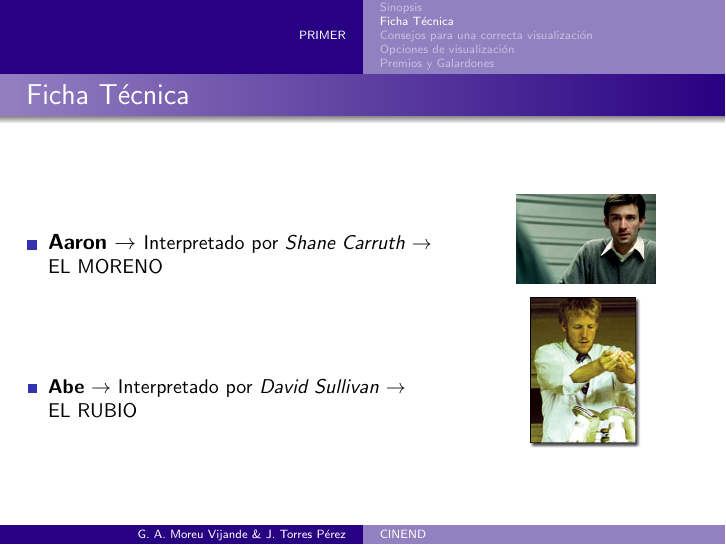
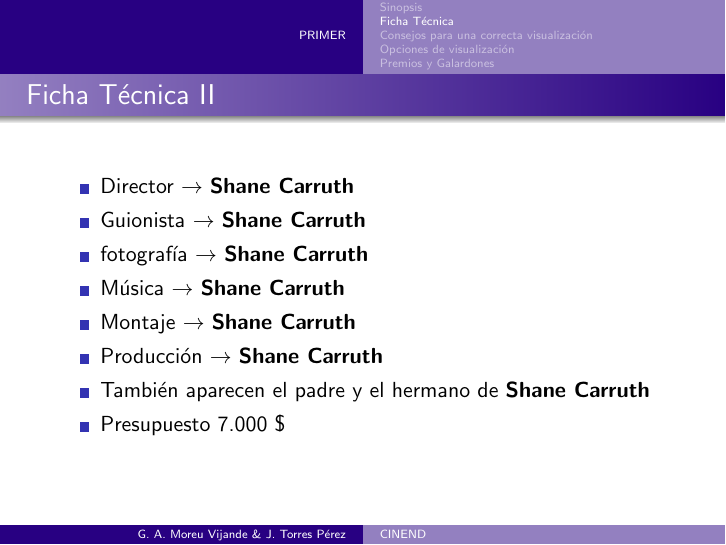
Before and after one commit to gmoreuv/primer, LaTeX slides (Primer.tex): page 6 of 12 before the commit and page 7 of 13 after it. Compiled offline with pdfLaTeX; the source files are stored in an older character set and shown here as Unicode.

Commit message:
Ficha técnica y presupuesto

```diff
--- a/Primer.tex
+++ b/Primer.tex
@@ -73,14 +73,14 @@
 
 \begin{block}{IMDB}
 \begin{itemize}
-\item  At night and on weekends, four men in a suburban garage have built a cottage industry of error-checking devices. But, they know that there is something more. There is some idea, some mechanism, some accidental side effect that is standing between them and a pure leap of innovation. And so, through trial and error they are building the device that is missing most. However, two of these men find the device and immediately realize that it is too valuable to market. The limit of their trust in each other is strained when they are faced with the question, If you always want what you can't have, what do you want when you can have anything?
+\item  At night and on weekends, four men in a suburban garage have built a cottage industry of error-checking devices. But, they know that there is something more. There is some idea, some mechanism, some accidental side effect that is standing between them and a pure leap of innovation. And so, through trial and error they are building the device that is missing most. However, two of these men find the device and immediately realize that it is too valuable to market. The limit of their trust in each other is strained when they are faced with the question, \textbf{If you always want what you can't have, what do you want when you can have anything?}
 \item \textbf{Nota media de los usuarios}: 7.0/10  (68.421 votos).
 \end{itemize}
 \end{block}
 \end{frame}
 
 \subsection{Ficha Técnica}
-\begin{frame}
+\begin{frame}[allowframebreaks]
 \frametitle{Ficha Técnica}
 	\begin{itemize}
 		\begin{columns}[t]
@@ -99,6 +99,17 @@
 					\includegraphics[width=0.6\textwidth]{abe}
 				\end{figure}
 		\end{columns}
+	\newpage
+
+	\newpage
+	\item Director $\rightarrow$ \textbf{Shane Carruth}
+	\item Guionista $\rightarrow$ \textbf{Shane Carruth}
+	\item fotografía $\rightarrow$ \textbf{Shane Carruth}
+	\item Música $\rightarrow$ \textbf{Shane Carruth}
+	\item Montaje $\rightarrow$ \textbf{Shane Carruth}
+	\item Producción $\rightarrow$ \textbf{Shane Carruth}
+	\item También aparecen el padre y el hermano de \textbf{Shane Carruth}
+	\item Presupuesto 7.000 \$\
 	\end{itemize}
 \end{frame}
 
```
Also changed, not shown: Primer.pdf, Primer.tex (2 more changed lines).
